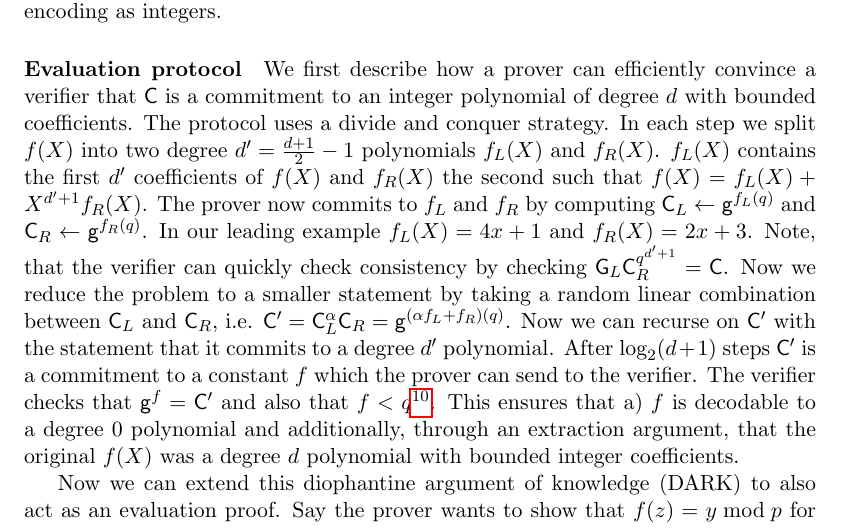
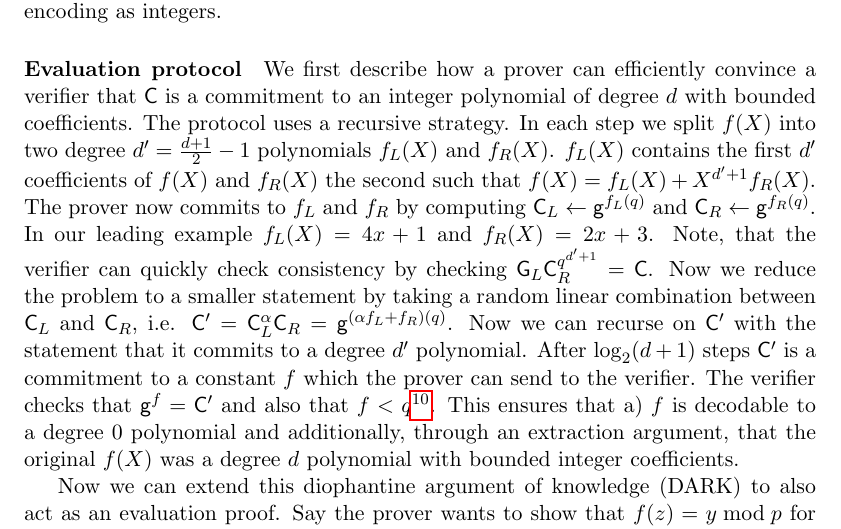
Before and after one commit to bbuenz/darker, a LaTeX paper (polycommit.tex): part of page 5 of 39, cut so that both start at the same text. Compiled offline with pdfLaTeX.

Commit message:
recursive

```diff
--- a/polycommit.tex
+++ b/polycommit.tex
@@ -74,7 +74,7 @@ The encoding additionally permits multiplication by polynomials and especially m
 \paragraph{Integer commitments}
 Note that the integer encoded polynomial is between $q^d$ and $q^{d+1}$, i.e. has about $d\cdot \log_2(q)$ bits. This is as large as the description of the polynomial itself. We therefore need a succinct cryptographic commitment\footnote{We, for now, consider binding-only commitments which do not hide the committed value.} of the integer which preserves the homomorphic properties of the polynomial encoding. Exponentiation in groups of unknown order, i.e. $x\in \ZZ \rightarrow \gr{C}= \gr{g}^x \in \GG$, is an appealing candidate. In these groups the order is unknown which means that the prover cannot reduce $x$ and cannot learn a different integer discrete logarithm between $\gr{g}$ and $\gr{C}$. The commitment is succinct as the size of group elements in $\GG$ such as $\gr{g}^x$ is just determined by a security parameter.  Additionally it is homomorphic as $\gr{g}^x\cdot \gr{g}^y=\gr{g}^{x+y}$ and thus preserves the homomorphic properties of the polynomial encoding as integers.
 \paragraph{Evaluation protocol}
-We first describe how a prover can efficiently convince a verifier that $\gr{C}$ is a commitment to an integer polynomial of degree $d$ with bounded coefficients. The protocol uses a divide and conquer strategy. In each step we split $f(X)$ into two degree $d'=\frac{d+1}{2}-1$ polynomials $f_L(X)$ and $f_R(X)$. $f_L(X)$ contains the first $d'$ coefficients of $f(X)$ and $f_R(X)$ the second such that $f(X)=f_L(X)+X^{d'+1}f_R(X)$. The prover now commits to $f_L$ and $f_R$ by computing $\gr{C}_L\gets \gr{g}^{f_L(q)}$ and $\gr{C}_R\gets \gr{g}^{f_R(q)}$.
+We first describe how a prover can efficiently convince a verifier that $\gr{C}$ is a commitment to an integer polynomial of degree $d$ with bounded coefficients. The protocol uses a recursive strategy. In each step we split $f(X)$ into two degree $d'=\frac{d+1}{2}-1$ polynomials $f_L(X)$ and $f_R(X)$. $f_L(X)$ contains the first $d'$ coefficients of $f(X)$ and $f_R(X)$ the second such that $f(X)=f_L(X)+X^{d'+1}f_R(X)$. The prover now commits to $f_L$ and $f_R$ by computing $\gr{C}_L\gets \gr{g}^{f_L(q)}$ and $\gr{C}_R\gets \gr{g}^{f_R(q)}$.
 In our leading example $f_L(X)=4x+1$ and $f_R(X)=2x+3$. Note, that the verifier can quickly check consistency by checking $\gr{G}_L\gr{C}_R^{q^{d'+1}}=\gr{C}$. Now we reduce the problem to a smaller statement by taking a random linear combination between $\gr{C}_L$ and $\gr{C}_R$, i.e. $\gr{C}'=\gr{C}_L^{\alpha}\gr{C}_R=\gr{g}^{(\alpha f_L+f_R)(q)}$. Now we can recurse on $\gr{C}'$ with the statement that it commits to a degree $d'$ polynomial. After $\log_2(d+1)$ steps $\gr{C}'$ is a commitment to a constant $f$ which the prover can send to the verifier.
 The verifier checks that $\gr{g}^f=\gr{C}'$ and also that $f<q$\footnote{In the final protocol $f$ needs to be significantly smaller than $q$}. This ensures that a) $f$ is decodable to a degree $0$ polynomial and additionally, through an extraction argument, that the original $f(X)$ was a degree $d$ polynomial with bounded integer coefficients.
 
```
